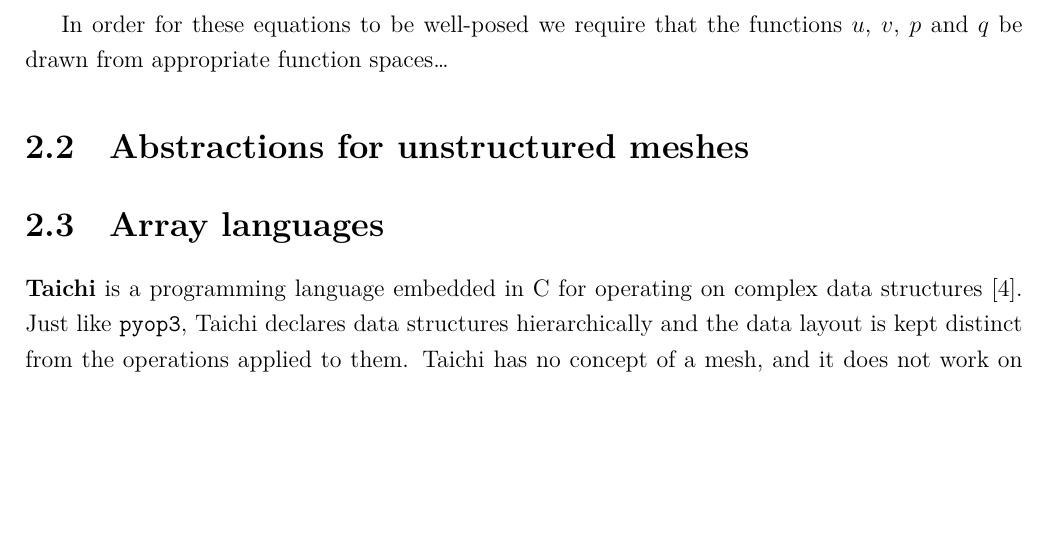
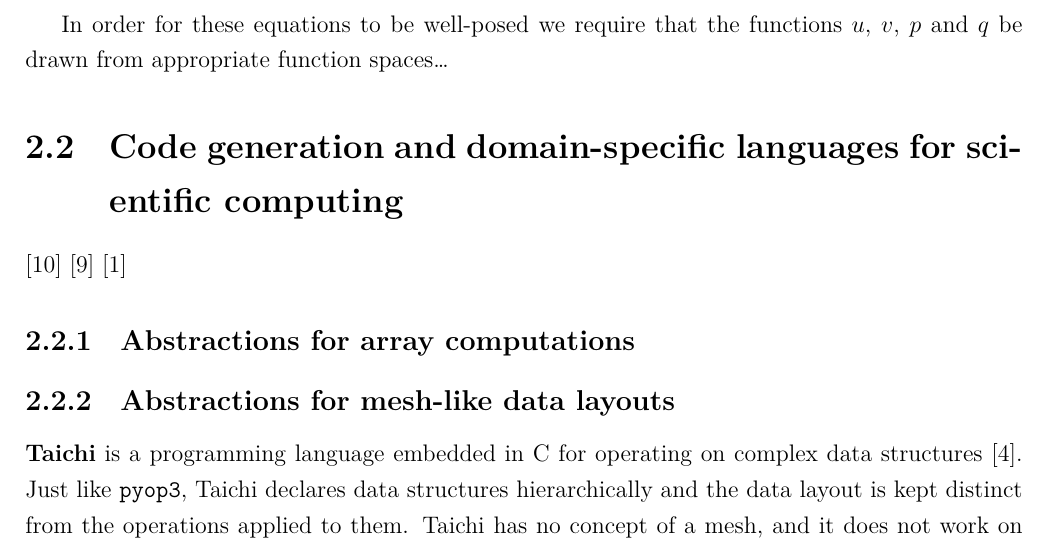
Before and after one commit to connorjward/thesis, a LaTeX thesis (thesis.tex, which reads chapters/2_background.tex): part of page 6 of 35, cut so that both start at the same text, the shorter picture padded with empty space. Compiled offline with XeLaTeX.

Commit message:
More structure thoughts

```diff
--- a/chapters/2_background.tex
+++ b/chapters/2_background.tex
@@ -85,13 +84,126 @@ In order for these equations to be well-posed we require that the functions $u$,
 
   % continuity between cells done by associating DoFs with vertices and edges etc
 
-\section{Abstractions for unstructured meshes}
+% NOTE: Could definitely discuss DMPlex here
+% \subsubsection{A software aside: Unstructured meshing with PETSc DMPlex}?
+
+% *** End this section by discussing how there are weird looking data structures and that we need to iterate over them cell by cell
+% iteration can be shown as pseudo-code
+% Also make clear that the mesh is numbered so vertex and edge dofs are interleaved.
+% also that it is distributed (parallel)
+
+% "Domain-specific languages"?
+% "Domain-specific languages for array computations"?
+% "Abstractions for array computations"?
+% This section is really talking about compilers and JIT-ing
+\section{Code generation and domain-specific languages for scientific computing}
+
+% why is code generation useful?
+% We need to be able to express problems in some platform
+% agnostic language that gets compiled to different platforms and can
+% apply platform specific optimisations. Needs to be fast and productive and portable.
+% can be super fast!
+% * Halide?
+% * Spiral?
+% * BLIS?
+% * FFTW?
+
+% NOTE: Not completely sure how to arrange the below bit
+
+% inspector-executor model. cite Saltz and Strout
+% two programs, an inspector that generates a schedule, and an executor that uses it. Executor
+% is a transformed original program.
+% these aim to improve data locality and parallelisation opportunities.
+% important point is that I/E strategies utilise runtime information to generate optimal schedules
+% this is very important for unstructured applications where the compilers would have a really hard time!
+\cite{stroutSparsePolyhedralFramework2018} % review article
+\cite{mirchandaneyPrinciplesRuntimeSupport1988} % old (general purpose) example
+\cite{arenazInspectorExecutorAlgorithmIrregular2004} % fem example but specifically parallelisation
+% perhaps also cite Luporini for sparse tiling? yes I think that would be good.
+% Interesting note: composing inspector-executor transformations is difficult.
+% see "The Sparse Polyhedral Framework: Composing Compiler-Generated Inspector-Executor Code"
+% DSLs like loopy and pyop3 can make this easier to handle.
+% mesh numbering is an example of an inspector-executor thing.
+% so is determining core and owned to overlap communication and computation
+% DSLs help a lot to implement this sort of thing because transformations can be a lot easier to
+% express using a high-level representation.
+
+% Therefore need a nice abstraction for expressing and reasoning about the problem: DSL
+
+\subsection{Abstractions for array computations}
+
+% There are a million and one compilers for handling arrays
+% e.g. polyhedral model, TACO, Tiramisu, einsum notation
+
+% however, they are not sufficient for our purposes because they all use N-dimensional array/tensor layouts.
+% mesh data is more heterogeneous than that so for things to work need to discard information about the topological relations between the mesh and the data
+
+% it can be made more complicated with things like TACO where the layers can differ, but still not sufficient as there are intra-layer differences
+% also sparsity (SPF), ragged (AwkwardArray, PPMD), distributed (DistArray, Chapel)
+
+\subsection{Abstractions for mesh-like data layouts}
+
+% The following all fix this problem and can describe the right kind of data layouts
+%NOTE: could try having a checklist of features?
+
+% OP2: \cite{mudaligeOP2ActiveLibrary2012}
+% PyOP2
+% the simplest solution, use indirection maps
+% works in parallel, not composable/expressive
+% sophisticated overlapping of computation and communication
+% does not need a mesh object, can use external software
+
+% Liszt
+% \cite{devitoLisztDomainSpecific2011}
+% * dead project (since 2013)
+% * works in parallel, but custom mesh etc so has to do its own partitioning etc
+% * mesh is not dimension-independent
+% * embedded in Scala
+% * (needs a mesh)
+
+% Simit
+% https://simit-lang.org/
+% \cite{kjolstadSimitLanguagePhysical2016}
+% * dead project
+% * C++ code
+% * does not work on multi-core machines, does work with GPUs
+% * hypergraph is like DMPlex, has a custom mesh implementation
+% * stores data as "hypergraph sets with tensor fields" - associates data with topological entities
+% * has "dual" representations of mesh data structures: as hypergraphs and as tensors. pyop3 effectively unifies the two
+% * (needs a mesh - sort of)
+
+% Ebb
+% http://ebblang.org/
+% * dead project
+% \cite{bernsteinEbbDSLPhysical2016}
+% uses a relational database model to describe mesh connectivity
+% uses a layer model to separate data structure definition from simulation code
+% * (doesn't need a mesh)
+% * embedded in lua
+% * not multi-core
+
+% AoS-SoA etc? (taichi)
+\textbf{Taichi} is a programming language embedded in C\+\+ for operating on complex data structures~\cite{huTaichiLanguageHighperformance2019}.
+Just like \pyop3, Taichi declares data structures hierarchically and the data layout is kept distinct from the operations applied to them.
+Taichi has no concept of a mesh, and it does not work on distributed machines.
+% https://www.taichi-lang.org/
+% very successful!
+
+% summarise - these all have limitations so we will make a new one based on DMPlex and PyOP2
+
+\section{An abstraction for unstructured meshes: PETSc DMPlex}
+
+% generally introduce PETSc as well in a few sentences (matrices, vectors, solvers, massively parallel, GPU support)
 % * DMPlex
   % * layouts with petscsection
 
 % data layouts on meshes
   % stencils
     % stencils in dmplex, topological query language
+
+% TODO: MUST talk about mesh renumbering here, also parallel stuff (SF)
+% No, parallel can be later, just mention here that the mesh is distributed and
+% point to the parallel chapter.
 
 % \subsubsection{Representing data layouts with DMPlex}
 %
@@ -117,10 +229,3 @@ In order for these equations to be well-posed we require that the functions $u$,
 % With PETSc/DMPlex, the P3 DoF layout would be represented as shown in Figure~\ref{???}.
 % % figure showing PetscSection info
 
-\section{Array languages}
-
-% numpy
-
-\textbf{Taichi} is a programming language embedded in C\+\+ for operating on complex data structures~\cite{huTaichiLanguageHighperformance2019}.
-Just like \pyop3, Taichi declares data structures hierarchically and the data layout is kept distinct from the operations applied to them.
-Taichi has no concept of a mesh, and it does not work on distributed machines.
```
Also changed, not shown: chapters/1_introduction.tex (+14 -4 lines), chapters/5_dsl.tex (+1 -0 lines), chapters/7_rest.tex (+3 -1 lines), chapters/2_background.tex (107 more changed lines).
